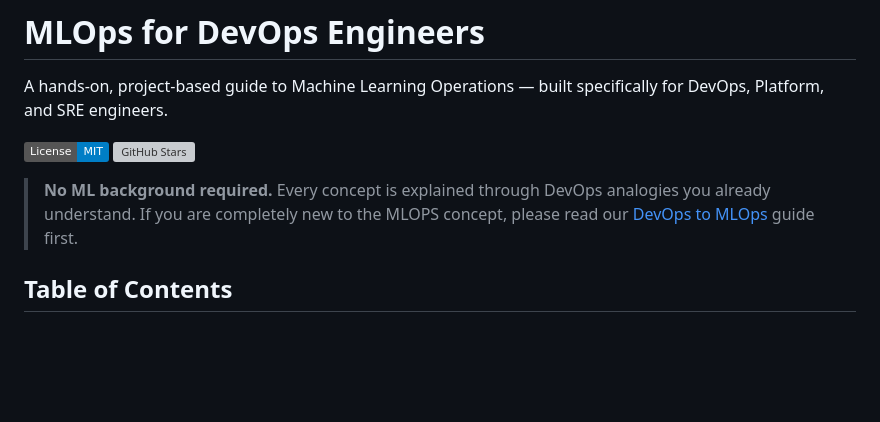
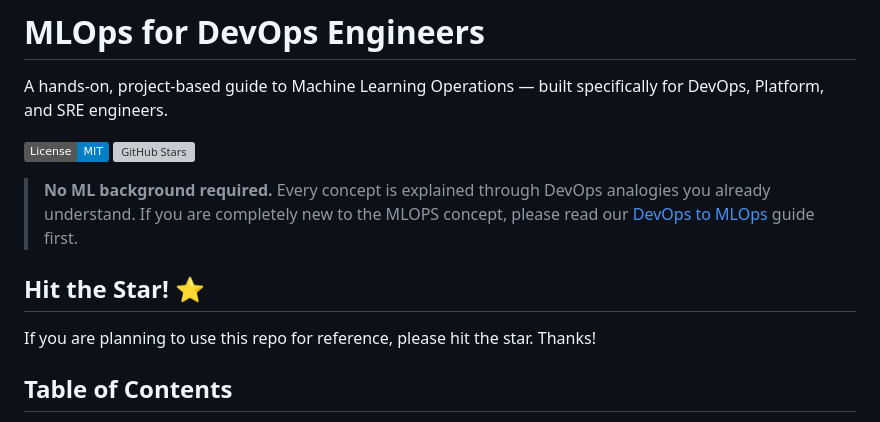
Before and after one commit to techiescamp/mlops-for-devops, a Markdown page: README.md, the part around the change. Rendered like a GitHub page; badges without logos; blank space fills up the shorter version; grey boxes are pictures that could not be loaded.

Commit message:
[Update] - Readme.md

```diff
--- a/README.md
+++ b/README.md
@@ -8,6 +8,9 @@ A hands-on, project-based guide to Machine Learning Operations — built specifi
 > **No ML background required.** Every concept is explained through DevOps analogies you already understand.
 > If you are completely new to the MLOPS concept, please read our [DevOps to MLOps](https://devopscube.com/devops-to-mlops/) guide first.
 
+## Hit the Star! :star:
+
+If you are planning to use this repo for reference, please hit the star. Thanks!
 
 ## Table of Contents
 
```
